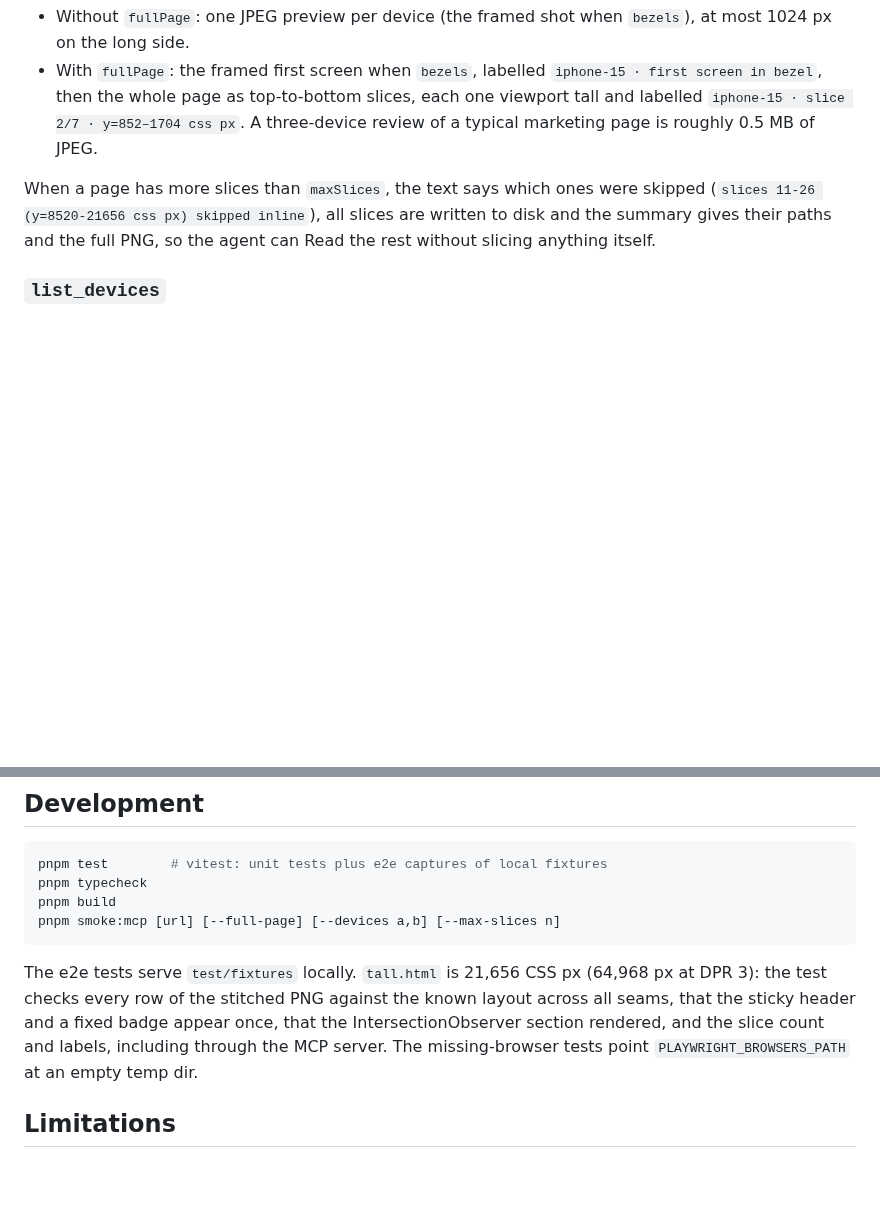
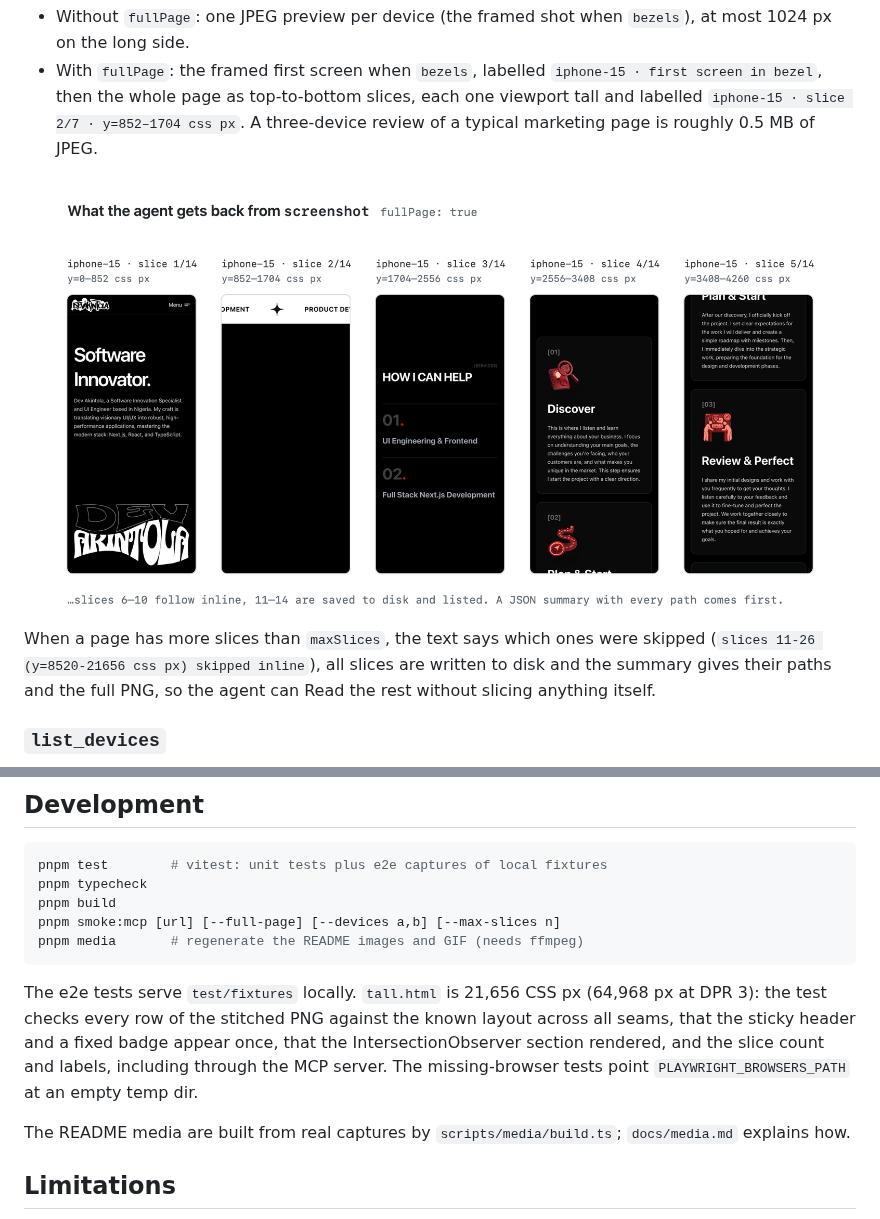
Before and after one commit to akintola4/rpc-agent, a Markdown page: README.md, 2 parts joined by grey strips. Drawn GitHub-style; pictures changed too: docs/media/mcp-slices-light.png (added); blank space fills up the shorter version.

````diff
--- a/README.md
+++ b/README.md
@@ -148,6 +155,11 @@ Then the images:
   `iphone-15 · slice 2/7 · y=852–1704 css px`. A three-device review of a
   typical marketing page is roughly 0.5 MB of JPEG.
 
+<picture>
+  <source media="(prefers-color-scheme: dark)" srcset="docs/media/mcp-slices-dark.png">
+  <img alt="The first five labelled full-page slices returned for an iPhone 15 capture" src="docs/media/mcp-slices-light.png">
+</picture>
+
 When a page has more slices than `maxSlices`, the text says which ones were
 skipped (`slices 11-26 (y=8520-21656 css px) skipped inline`), all slices are
 written to disk and the summary gives their paths and the full PNG, so the
@@ -199,6 +211,7 @@ pnpm test        # vitest: unit tests plus e2e captures of local fixtures
 pnpm typecheck
 pnpm build
 pnpm smoke:mcp [url] [--full-page] [--devices a,b] [--max-slices n]
+pnpm media       # regenerate the README images and GIF (needs ffmpeg)
 ```
 
 The e2e tests serve `test/fixtures` locally. `tall.html` is 21,656 CSS px
@@ -207,6 +220,9 @@ the known layout across all seams, that the sticky header and a fixed badge
 appear once, that the IntersectionObserver section rendered, and the slice
 count and labels, including through the MCP server. The missing-browser tests
 point `PLAYWRIGHT_BROWSERS_PATH` at an empty temp dir.
+
+The README media are built from real captures by `scripts/media/build.ts`;
+`docs/media.md` explains how.
 
 ## Limitations
 
````
Also changed, not shown: other parts of README.md (+7 -0 lines), docs/media.md (added, +64 -0 lines), docs/media/hero-dark.png (added), docs/media/hero-light.png (added), docs/media/mcp-slices-dark.png (added), 4 other files.
